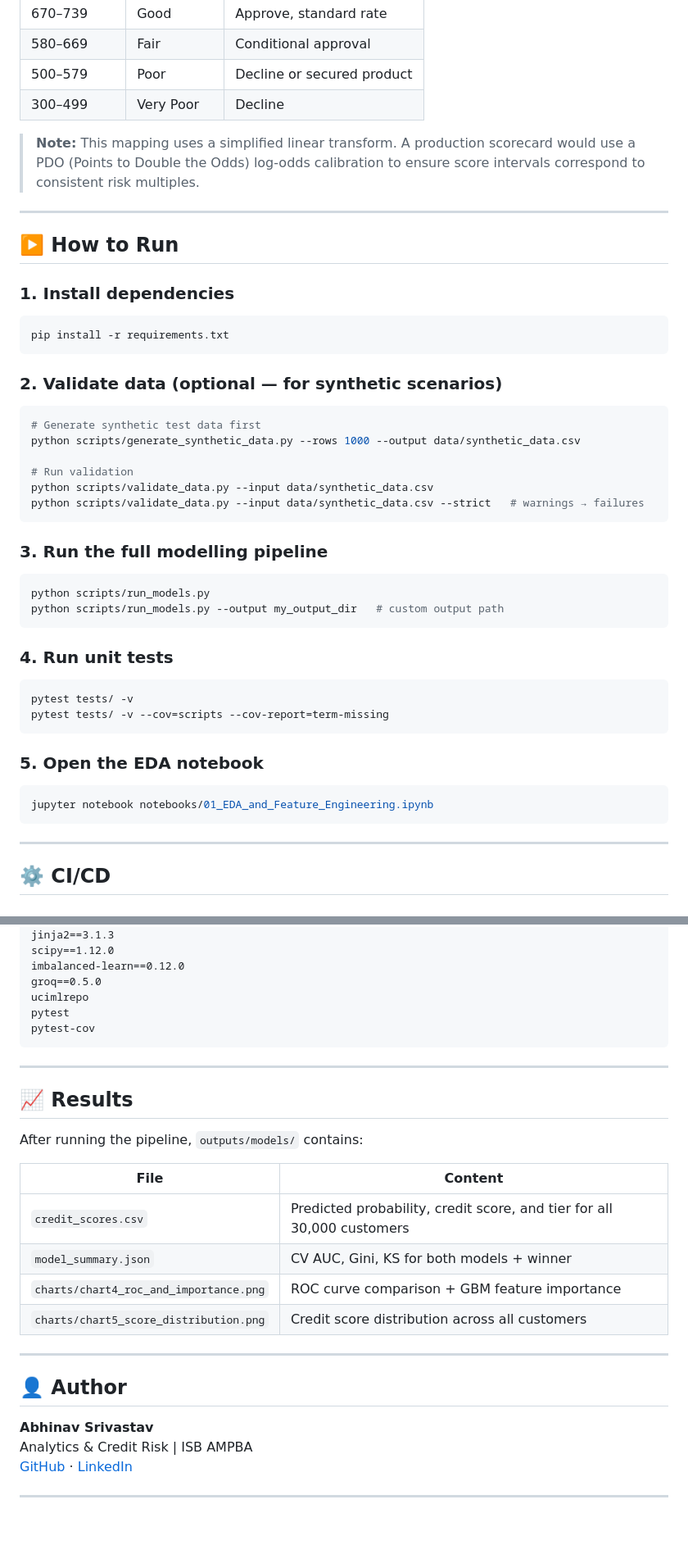
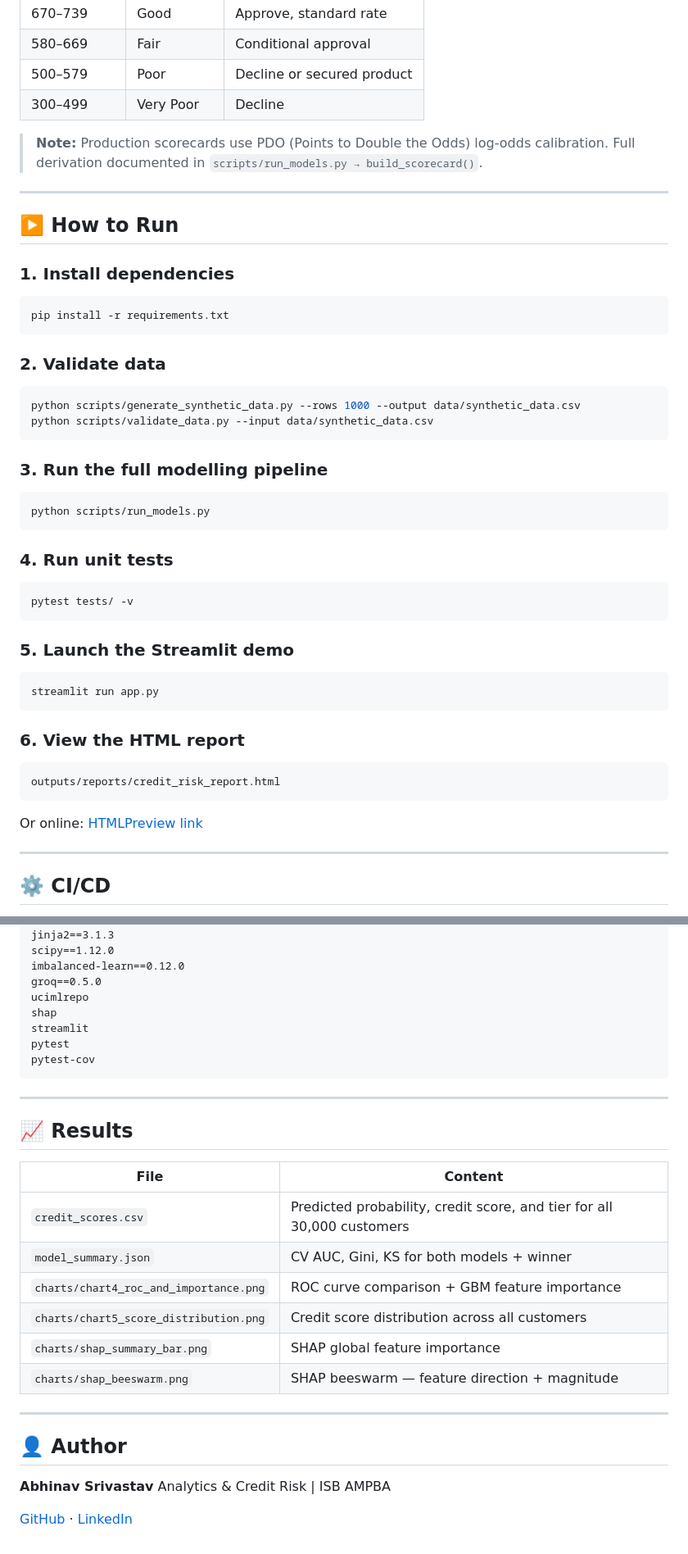
Before and after one commit to Abhinav19-isb/credit-risk-scorecard, a Markdown page: README.md, 2 parts joined by grey strips. Shown at 82% size. GitHub-like rendering.

````diff
--- a/README.md
+++ b/README.md
@@ -172,48 +171,43 @@ Credit Score = 850 − (p × 550)
 | 500–579 | Poor | Decline or secured product |
 | 300–499 | Very Poor | Decline |
 
-> **Note:** This mapping uses a simplified linear transform. A production scorecard would use a PDO (Points to Double the Odds) log-odds calibration to ensure score intervals correspond to consistent risk multiples.
+> **Note:** Production scorecards use PDO (Points to Double the Odds) log-odds calibration. Full derivation documented in `scripts/run_models.py → build_scorecard()`.
 
 ***
 
 ## ▶️ How to Run
 
 ### 1. Install dependencies
-
 ```bash
 pip install -r requirements.txt
 ```
 
-### 2. Validate data (optional — for synthetic scenarios)
-
+### 2. Validate data
 ```bash
-# Generate synthetic test data first
 python scripts/generate_synthetic_data.py --rows 1000 --output data/synthetic_data.csv
-
-# Run validation
 python scripts/validate_data.py --input data/synthetic_data.csv
-python scripts/validate_data.py --input data/synthetic_data.csv --strict   # warnings → failures
 ```
 
 ### 3. Run the full modelling pipeline
-
 ```bash
 python scripts/run_models.py
-python scripts/run_models.py --output my_output_dir   # custom output path
 ```
 
 ### 4. Run unit tests
-
 ```bash
 pytest tests/ -v
-pytest tests/ -v --cov=scripts --cov-report=term-missing
 ```
 
-### 5. Open the EDA notebook
+### 5. Launch the Streamlit demo
+```bash
+streamlit run app.py
+```
 
-```bash
-jupyter notebook notebooks/01_EDA_and_Feature_Engineering.ipynb
+### 6. View the HTML report
 ```
+outputs/reports/credit_risk_report.html
+```
+Or online: [HTMLPreview link](https://htmlpreview.github.io/?https://github.com/Abhinav19-isb/credit-risk-scorecard/blob/main/outputs/reports/credit_risk_report.html)
 
 ***
 
@@ -245,6 +239,8 @@ scipy==1.12.0
 imbalanced-learn==0.12.0
 groq==0.5.0
 ucimlrepo
+shap
+streamlit
 pytest
 pytest-cov
 ```
@@ -253,14 +249,14 @@ pytest-cov
 
 ## 📈 Results
 
-After running the pipeline, `outputs/models/` contains:
-
 | File | Content |
 |---|---|
 | `credit_scores.csv` | Predicted probability, credit score, and tier for all 30,000 customers |
 | `model_summary.json` | CV AUC, Gini, KS for both models + winner |
 | `charts/chart4_roc_and_importance.png` | ROC curve comparison + GBM feature importance |
 | `charts/chart5_score_distribution.png` | Credit score distribution across all customers |
+| `charts/shap_summary_bar.png` | SHAP global feature importance |
+| `charts/shap_beeswarm.png` | SHAP beeswarm — feature direction + magnitude |
 
 ***
 
@@ -268,6 +264,5 @@ After running the pipeline, `outputs/models/` contains:
 
 **Abhinav Srivastav**
 Analytics & Credit Risk | ISB AMPBA
+
 [GitHub](https://github.com/Abhinav19-isb) · [LinkedIn](https://www.linkedin.com/in/abhinav-srivastav-isb)
-
-***
````
Also changed, not shown: other parts of README.md (+24 -25 lines).
